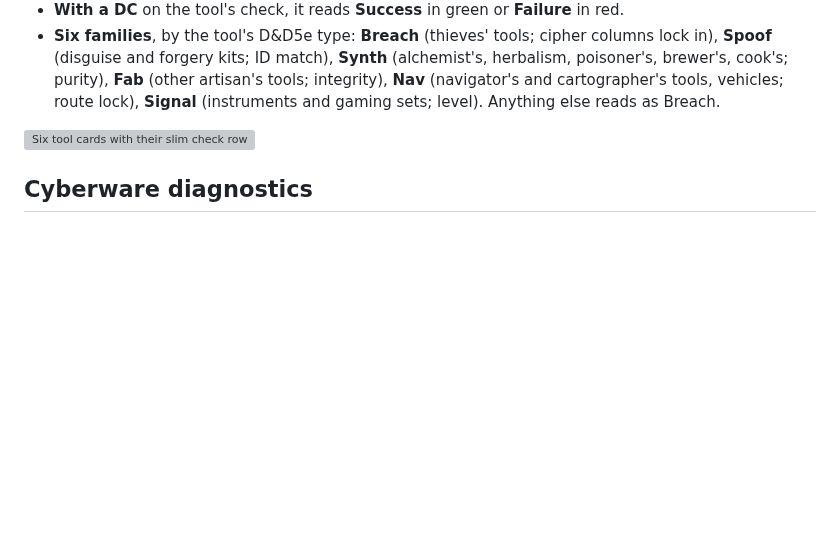
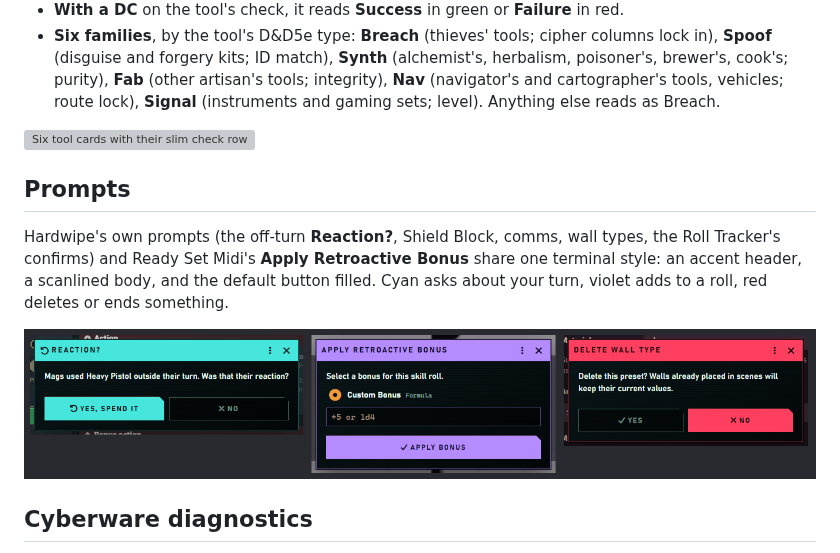
Before and after one commit to TobbyClay/hardwipe-ruleset, a Markdown page: docs/Cards.md, the part around the change. Rendered like a GitHub page; pictures changed too: docs/media/hardwipe-dialogs.png (added); blank space fills up the shorter version; grey boxes are pictures that could not be loaded.

```diff
--- a/docs/Cards.md
+++ b/docs/Cards.md
@@ -135,6 +135,12 @@ Using a tool posts its card with a **Roll check** button (the check is yours to
 - **Six families**, by the tool's D&D5e type: **Breach** (thieves' tools; cipher columns lock in), **Spoof** (disguise and forgery kits; ID match), **Synth** (alchemist's, herbalism, poisoner's, brewer's, cook's; purity), **Fab** (other artisan's tools; integrity), **Nav** (navigator's and cartographer's tools, vehicles; route lock), **Signal** (instruments and gaming sets; level). Anything else reads as Breach.
 
 <a href="media/tool-cards.png"><img src="media/tool-cards.png" alt="Six tool cards with their slim check rows: Breach Kit 5 against DC 15, Failure, cipher 2 of 5 locked; Face Kit 20, beats Hard 20; Chem Rig 18, beats Medium 15; Fab Kit 11, beats Easy 10; Nav Deck 4 and Holo Deck 3, under 5" width="940"></a>
+
+## Prompts
+
+Hardwipe's own prompts (the off-turn **Reaction?**, Shield Block, comms, wall types, the Roll Tracker's confirms) and Ready Set Midi's **Apply Retroactive Bonus** share one terminal style: an accent header, a scanlined body, and the default button filled. Cyan asks about your turn, violet adds to a roll, red deletes or ends something.
+
+<a href="media/hardwipe-dialogs.png"><img src="media/hardwipe-dialogs.png" alt="Three prompts: Reaction? in cyan with Yes, spend it; Apply Retroactive Bonus in violet with a formula field; Delete wall type in red with No as the default" width="900"></a>
 
 ## Cyberware diagnostics
 
```
Also changed, not shown: docs/Media.md (+8 -0 lines), 10 other files.
